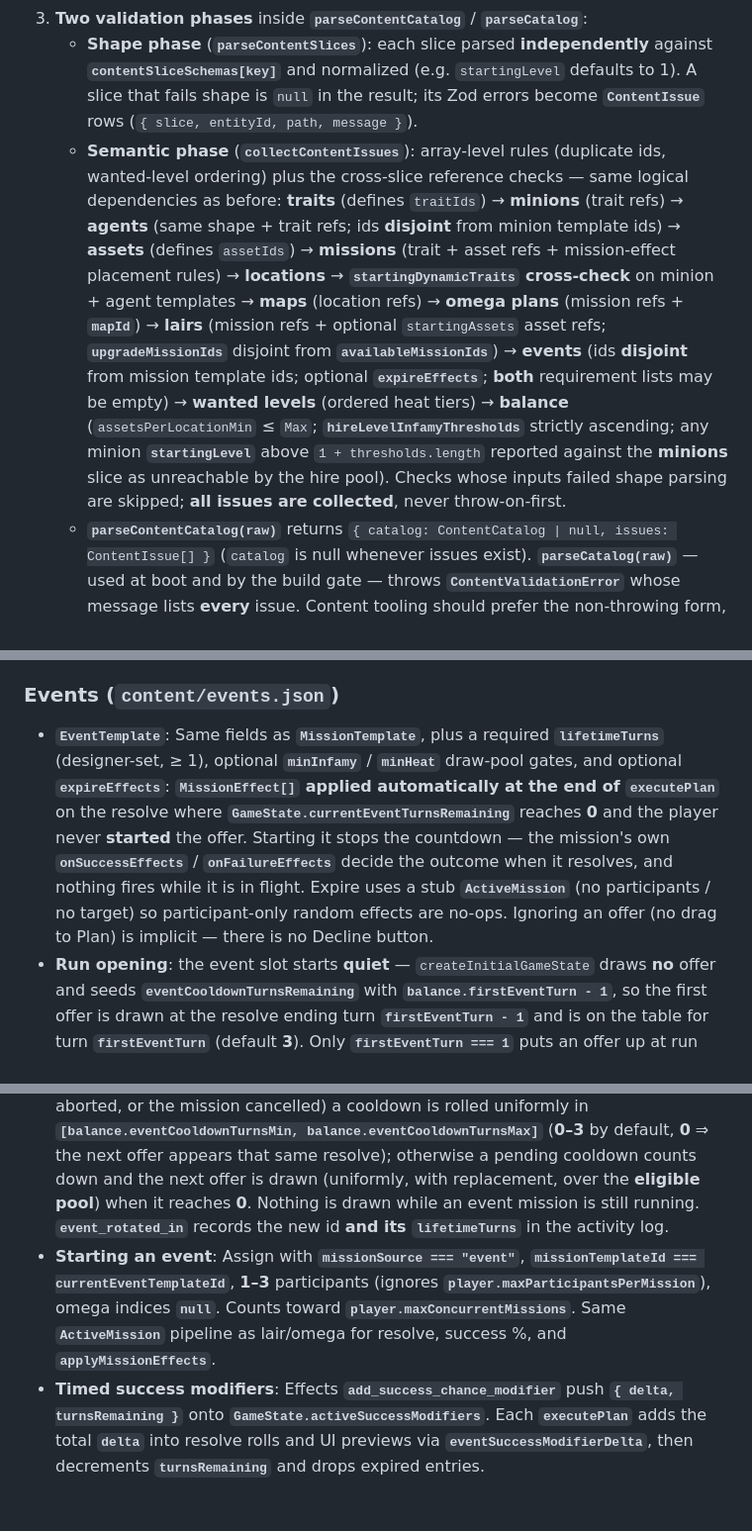
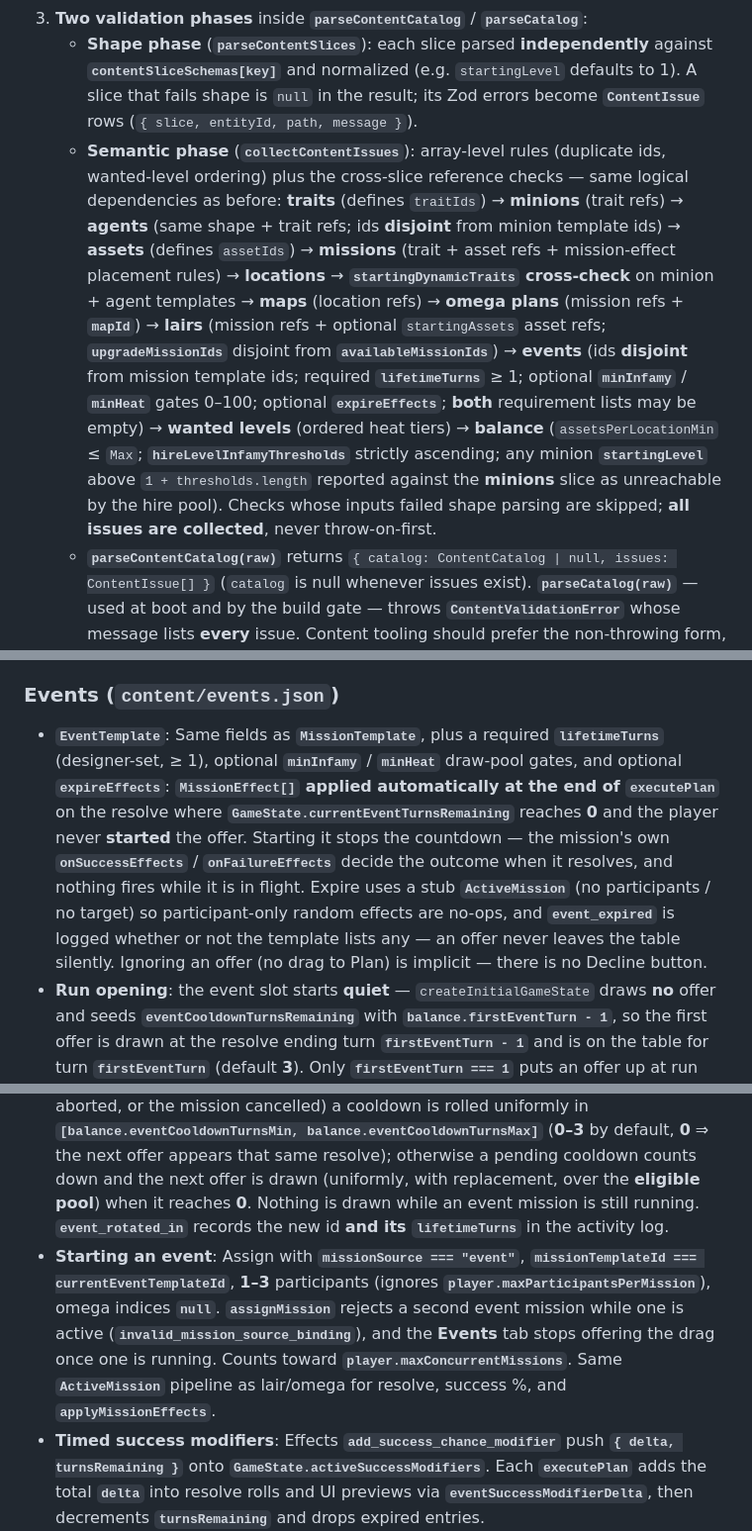
Before and after one commit to Teknobabel/MSTRMND, a Markdown page: design/SYSTEM_REFERENCE.md, 3 parts joined by grey strips. Shown at 99% size. Rendered like a GitHub page; blank space fills up the shorter version.

Commit message:
Close remaining event-system gaps in SYSTEM_REFERENCE
Fills in the details the earlier doc passes left out: `lifetimeTurns` and the
`minInfamy` / `minHeat` gates in the validation-pipeline line, `event_expired`
now logging even with no expire effects, the one-event-mission-at-a-time
rejection in assignMission, the field lists on both event activity kinds, and
the ticker showing the offer's remaining window.

Co-Authored-By: Claude Opus 5 <noreply@anthropic.com>
Claude-Session: https://claude.ai/code/session_01GVFkgcq2tjNxYu5gRTabyf

```diff
--- a/design/SYSTEM_REFERENCE.md
+++ b/design/SYSTEM_REFERENCE.md
@@ -43,7 +43,7 @@ This document describes the **current** architecture, data flow, and content mod
 2. **Loading (app)**: `loadContent()` in `loadContent.ts` static-imports every JSON file into a keyed **`RawContentSlices`** record (`{ traits, minions, agents, missions, locations, maps, assets, omegaPlans, lairs, events, organizationNames, playerProfiles, wantedLevels, balance }`) and calls **`parseCatalog(raw)`**. The slice list is defined once in **`CONTENT_MANIFEST`** (slice key → `content/<key>.json`); `scripts/validate-content.ts` iterates the same manifest. **`balance`** is a **single object**, not an array (see **Game balance**).
 3. **Two validation phases** inside **`parseContentCatalog`** / **`parseCatalog`**:
    - **Shape phase** (**`parseContentSlices`**): each slice parsed **independently** against **`contentSliceSchemas[key]`** and normalized (e.g. `startingLevel` defaults to 1). A slice that fails shape is `null` in the result; its Zod errors become **`ContentIssue`** rows (`{ slice, entityId, path, message }`).
-   - **Semantic phase** (**`collectContentIssues`**): array-level rules (duplicate ids, wanted-level ordering) plus the cross-slice reference checks — same logical dependencies as before: **traits** (defines `traitIds`) → **minions** (trait refs) → **agents** (same shape + trait refs; ids **disjoint** from minion template ids) → **assets** (defines `assetIds`) → **missions** (trait + asset refs + mission-effect placement rules) → **locations** → **`startingDynamicTraits` cross-check** on minion + agent templates → **maps** (location refs) → **omega plans** (mission refs + **`mapId`**) → **lairs** (mission refs + optional `startingAssets` asset refs; **`upgradeMissionIds`** disjoint from **`availableMissionIds`**) → **events** (ids **disjoint** from mission template ids; optional **`expireEffects`**; **both** requirement lists may be empty) → **wanted levels** (ordered heat tiers) → **balance** (`assetsPerLocationMin` ≤ `Max`; **`hireLevelInfamyThresholds`** strictly ascending; any minion **`startingLevel`** above `1 + thresholds.length` reported against the **minions** slice as unreachable by the hire pool). Checks whose inputs failed shape parsing are skipped; **all issues are collected**, never throw-on-first.
+   - **Semantic phase** (**`collectContentIssues`**): array-level rules (duplicate ids, wanted-level ordering) plus the cross-slice reference checks — same logical dependencies as before: **traits** (defines `traitIds`) → **minions** (trait refs) → **agents** (same shape + trait refs; ids **disjoint** from minion template ids) → **assets** (defines `assetIds`) → **missions** (trait + asset refs + mission-effect placement rules) → **locations** → **`startingDynamicTraits` cross-check** on minion + agent templates → **maps** (location refs) → **omega plans** (mission refs + **`mapId`**) → **lairs** (mission refs + optional `startingAssets` asset refs; **`upgradeMissionIds`** disjoint from **`availableMissionIds`**) → **events** (ids **disjoint** from mission template ids; required **`lifetimeTurns`** ≥ 1; optional **`minInfamy`** / **`minHeat`** gates 0–100; optional **`expireEffects`**; **both** requirement lists may be empty) → **wanted levels** (ordered heat tiers) → **balance** (`assetsPerLocationMin` ≤ `Max`; **`hireLevelInfamyThresholds`** strictly ascending; any minion **`startingLevel`** above `1 + thresholds.length` reported against the **minions** slice as unreachable by the hire pool). Checks whose inputs failed shape parsing are skipped; **all issues are collected**, never throw-on-first.
    - **`parseContentCatalog(raw)`** returns `{ catalog: ContentCatalog | null, issues: ContentIssue[] }` (`catalog` is null whenever issues exist). **`parseCatalog(raw)`** — used at boot and by the build gate — throws **`ContentValidationError`** whose message lists **every** issue. Content tooling should prefer the non-throwing form, the exported per-entity schemas (validate a single entity as it is edited), and **`collectContentIssues`** on a full draft catalog.
 
 **Cross-reference rules** (enforced in `contentSchema.ts`):
@@ -94,11 +94,11 @@ Enums in JSON are generally **lowercase** strings (e.g. trait `type`, location `
 
 ### Events (`content/events.json`)
 
-- **`EventTemplate`**: Same fields as **`MissionTemplate`**, plus a required **`lifetimeTurns`** (designer-set, ≥ 1), optional **`minInfamy`** / **`minHeat`** draw-pool gates, and optional **`expireEffects`**: **`MissionEffect[]` applied automatically at the end of `executePlan`** on the resolve where **`GameState.currentEventTurnsRemaining`** reaches **0** and the player never **started** the offer. Starting it stops the countdown — the mission's own **`onSuccessEffects`** / **`onFailureEffects`** decide the outcome when it resolves, and nothing fires while it is in flight. Expire uses a stub **`ActiveMission`** (no participants / no target) so participant-only random effects are no-ops. Ignoring an offer (no drag to Plan) is implicit — there is no Decline button.
+- **`EventTemplate`**: Same fields as **`MissionTemplate`**, plus a required **`lifetimeTurns`** (designer-set, ≥ 1), optional **`minInfamy`** / **`minHeat`** draw-pool gates, and optional **`expireEffects`**: **`MissionEffect[]` applied automatically at the end of `executePlan`** on the resolve where **`GameState.currentEventTurnsRemaining`** reaches **0** and the player never **started** the offer. Starting it stops the countdown — the mission's own **`onSuccessEffects`** / **`onFailureEffects`** decide the outcome when it resolves, and nothing fires while it is in flight. Expire uses a stub **`ActiveMission`** (no participants / no target) so participant-only random effects are no-ops, and **`event_expired`** is logged whether or not the template lists any — an offer never leaves the table silently. Ignoring an offer (no drag to Plan) is implicit — there is no Decline button.
 - **Run opening**: the event slot starts **quiet** — `createInitialGameState` draws **no** offer and seeds **`eventCooldownTurnsRemaining`** with **`balance.firstEventTurn - 1`**, so the first offer is drawn at the resolve ending turn **`firstEventTurn - 1`** and is on the table for turn **`firstEventTurn`** (default **3**). Only **`firstEventTurn === 1`** puts an offer up at run start.
 - **Draw pool**: **`eligibleEventTemplates(catalog, player)`** keeps an event out of the rotation until **`player.infamy ≥ minInfamy`** and **`player.heat ≥ minHeat`** (either gate absent ⇒ always met), so harder events surface as a run escalates. Gates are read at draw time from the **post-resolve** player, so crossing a threshold opens that event for the next draw. When **nothing** is eligible the slot simply stays empty and the draw is retried at the following resolve — no cooldown is consumed and no **`event_rotated_in`** is logged. Shipped content gates 7 of 18 events on the existing heat (**20**/**40**) and infamy (**15**/**35**) ladders.
 - **Runtime offer**: the global event slot holds **one** event at a time in one of three states — **offer** on the table (**`currentEventTemplateId`** + **`currentEventTurnsRemaining`**), **in progress** (the player started it; the offer is cleared and its `ActiveMission` carries **`missionSource === "event"`**), or **cooldown** (**`eventCooldownTurnsRemaining`** quiet turns). Each **`executePlan`**: an unstarted offer loses one lifetime turn and **expires at 0**; a started offer leaves the table untouched; when the slot frees (expired, resolved, aborted, or the mission cancelled) a cooldown is rolled uniformly in **`[balance.eventCooldownTurnsMin, balance.eventCooldownTurnsMax]`** (**0–3** by default, **0** ⇒ the next offer appears that same resolve); otherwise a pending cooldown counts down and the next offer is drawn (uniformly, with replacement, over the **eligible pool**) when it reaches **0**. Nothing is drawn while an event mission is still running. **`event_rotated_in`** records the new id **and its `lifetimeTurns`** in the activity log.
-- **Starting an event**: Assign with **`missionSource === "event"`**, **`missionTemplateId === currentEventTemplateId`**, **1–3** participants (ignores **`player.maxParticipantsPerMission`**), omega indices **`null`**. Counts toward **`player.maxConcurrentMissions`**. Same **`ActiveMission`** pipeline as lair/omega for resolve, success %, and **`applyMissionEffects`**.
+- **Starting an event**: Assign with **`missionSource === "event"`**, **`missionTemplateId === currentEventTemplateId`**, **1–3** participants (ignores **`player.maxParticipantsPerMission`**), omega indices **`null`**. **`assignMission`** rejects a second event mission while one is active (**`invalid_mission_source_binding`**), and the **Events** tab stops offering the drag once one is running. Counts toward **`player.maxConcurrentMissions`**. Same **`ActiveMission`** pipeline as lair/omega for resolve, success %, and **`applyMissionEffects`**.
 - **Timed success modifiers**: Effects **`add_success_chance_modifier`** push **`{ delta, turnsRemaining }`** onto **`GameState.activeSuccessModifiers`**. Each **`executePlan`** adds the total **`delta`** into resolve rolls and UI previews via **`eventSuccessModifierDelta`**, then decrements **`turnsRemaining`** and drops expired entries.
 - **Bonus CP next turn**: **`grant_command_points_next_turn`** adds to **`player.pendingBonusCommandPoints`**; **`advanceToNextTurn`** sets **`commandPoints = maxCommandPoints + pendingBonusCommandPoints`**, then clears the bonus field.
 - **Global / scoped effects**: **`security_level_delta_global`**, **`security_level_delta_by_location_type`**, **`security_level_delta_by_location_level`**, and the **`reveal_hidden_assets_*`** variants iterate **playable** locations from the active omega map; security deltas clamp per site to **`[0, locationLevel]`**. **`remove_trait_from_all_minions`** strips a trait id from every hired roster minion. **`add_trait_to_random_minions`** picks up to **`count`** distinct hired minions uniformly at random (**including minions busy on missions**), grants the trait if missing.
```
Also changed, not shown: other parts of design/SYSTEM_REFERENCE.md (+2 -2 lines).
